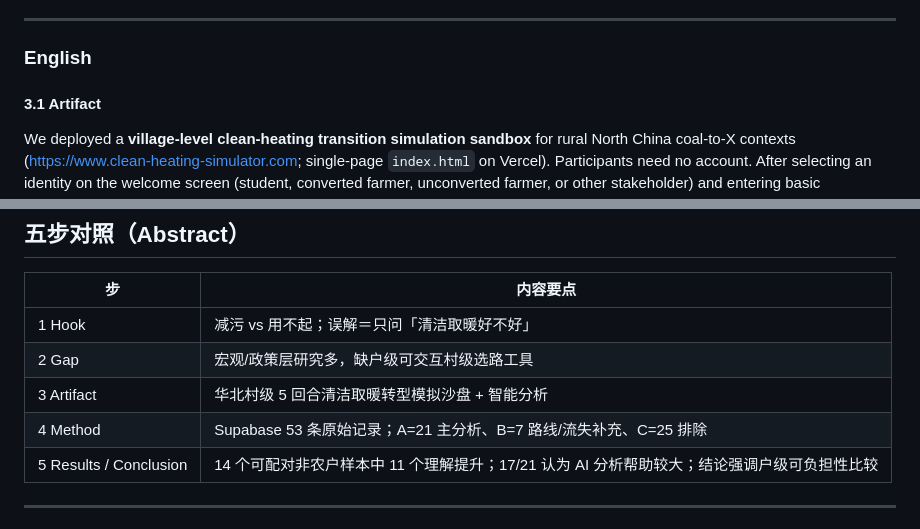
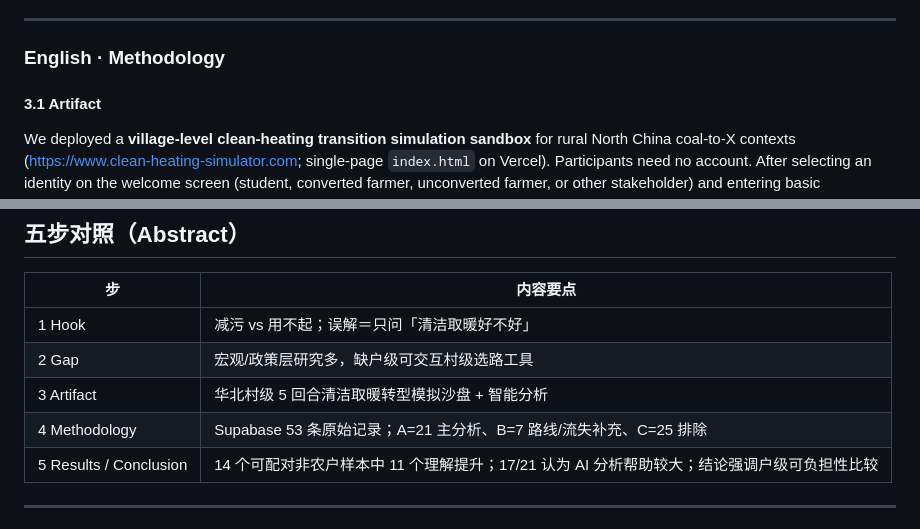
Before and after one commit to bcfd5yh6vk-arch/clean-heating-simulator, a Markdown page: paper/abstract.md, 2 parts joined by grey strips. Drawn GitHub-style.

```diff
--- a/paper/abstract.md
+++ b/paper/abstract.md
@@ -124,7 +126,7 @@ A fourth body of literature informs this study's method. Wang and Gao's review o
 
 ---
 
-### English
+### English · Methodology
 
 #### 3.1 Artifact
 
@@ -179,7 +181,7 @@ Participation began with three first-screen layers: **welcome** (identity/backgr
 | 1 Hook | 减污 vs 用不起；误解＝只问「清洁取暖好不好」 |
 | 2 Gap | 宏观/政策层研究多，缺户级可交互村级选路工具 |
 | 3 Artifact | 华北村级 5 回合清洁取暖转型模拟沙盘 + 智能分析 |
-| 4 Method | Supabase 53 条原始记录；A=21 主分析、B=7 路线/流失补充、C=25 排除 |
+| 4 Methodology | Supabase 53 条原始记录；A=21 主分析、B=7 路线/流失补充、C=25 排除 |
 | 5 Results / Conclusion | 14 个可配对非农户样本中 11 个理解提升；17/21 认为 AI 分析帮助较大；结论强调户级可负担性比较 |
 
 ---
```
Also changed, not shown: other parts of paper/abstract.md (+6 -4 lines).
